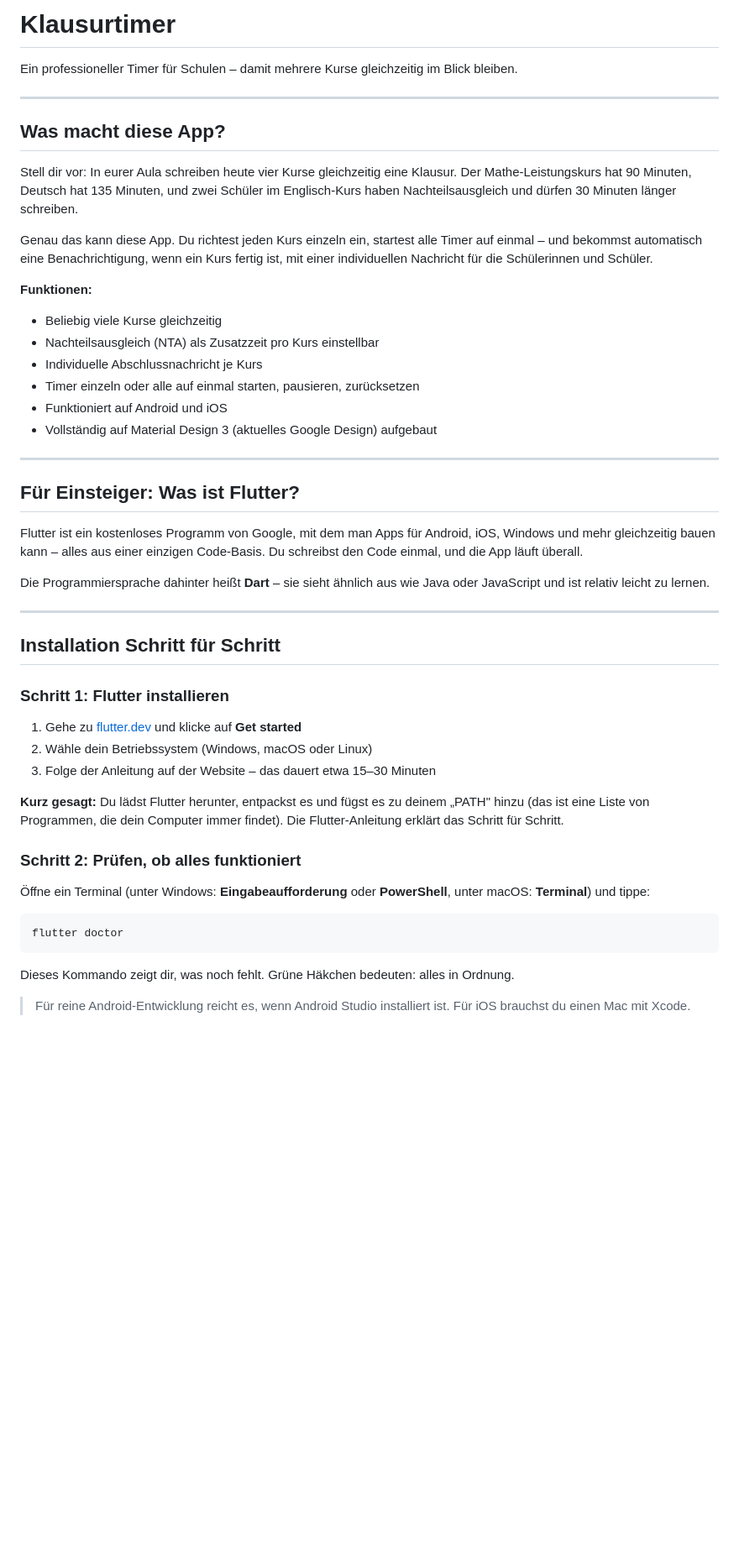
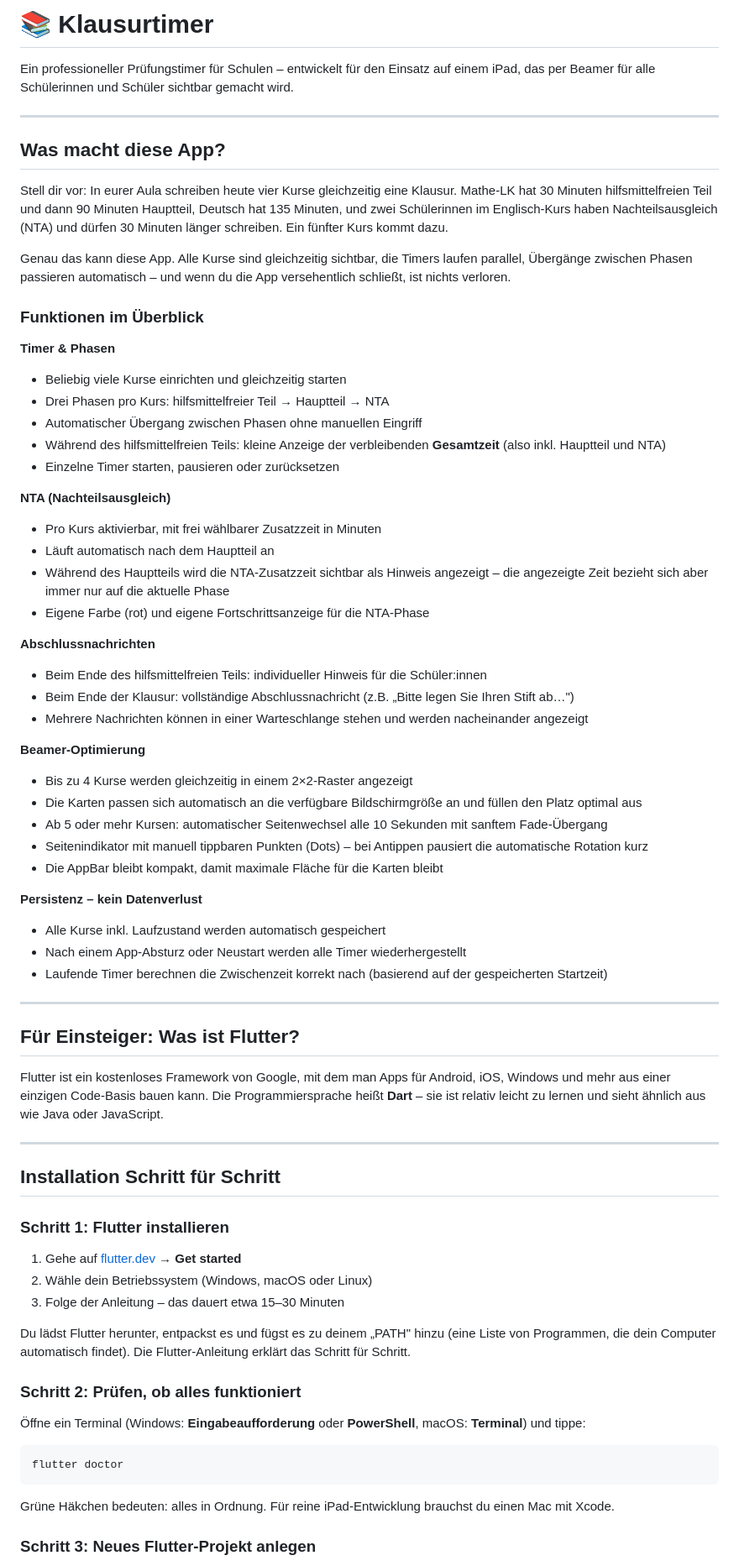
Before and after one commit to jojo2k7/examtimer, a Markdown page: README.md, the part around one of its changes. Shown at 84% size. Rendered like a GitHub page; blank space fills up the shorter version.

````diff
--- a/README.md
+++ b/README.md
@@ -1,30 +1,52 @@
-# Klausurtimer
+# 📚 Klausurtimer
 
-Ein professioneller Timer für Schulen – damit mehrere Kurse gleichzeitig im Blick bleiben.
+Ein professioneller Prüfungstimer für Schulen – entwickelt für den Einsatz auf einem iPad, das per Beamer für alle Schülerinnen und Schüler sichtbar gemacht wird.
 
 ---
 
 ## Was macht diese App?
 
-Stell dir vor: In eurer Aula schreiben heute vier Kurse gleichzeitig eine Klausur. Der Mathe-Leistungskurs hat 90 Minuten, Deutsch hat 135 Minuten, und zwei Schüler im Englisch-Kurs haben Nachteilsausgleich und dürfen 30 Minuten länger schreiben.
+Stell dir vor: In eurer Aula schreiben heute vier Kurse gleichzeitig eine Klausur. Mathe-LK hat 30 Minuten hilfsmittelfreien Teil und dann 90 Minuten Hauptteil, Deutsch hat 135 Minuten, und zwei Schülerinnen im Englisch-Kurs haben Nachteilsausgleich (NTA) und dürfen 30 Minuten länger schreiben. Ein fünfter Kurs kommt dazu.
 
-Genau das kann diese App. Du richtest jeden Kurs einzeln ein, startest alle Timer auf einmal – und bekommst automatisch eine Benachrichtigung, wenn ein Kurs fertig ist, mit einer individuellen Nachricht für die Schülerinnen und Schüler.
+Genau das kann diese App. Alle Kurse sind gleichzeitig sichtbar, die Timers laufen parallel, Übergänge zwischen Phasen passieren automatisch – und wenn du die App versehentlich schließt, ist nichts verloren.
 
-**Funktionen:**
-- Beliebig viele Kurse gleichzeitig
-- Nachteilsausgleich (NTA) als Zusatzzeit pro Kurs einstellbar
-- Individuelle Abschlussnachricht je Kurs
-- Timer einzeln oder alle auf einmal starten, pausieren, zurücksetzen
-- Funktioniert auf Android und iOS
-- Vollständig auf Material Design 3 (aktuelles Google Design) aufgebaut
+### Funktionen im Überblick
+
+**Timer & Phasen**
+- Beliebig viele Kurse einrichten und gleichzeitig starten
+- Drei Phasen pro Kurs: hilfsmittelfreier Teil → Hauptteil → NTA
+- Automatischer Übergang zwischen Phasen ohne manuellen Eingriff
+- Während des hilfsmittelfreien Teils: kleine Anzeige der verbleibenden **Gesamtzeit** (also inkl. Hauptteil und NTA)
+- Einzelne Timer starten, pausieren oder zurücksetzen
+
+**NTA (Nachteilsausgleich)**
+- Pro Kurs aktivierbar, mit frei wählbarer Zusatzzeit in Minuten
+- Läuft automatisch nach dem Hauptteil an
+- Während des Hauptteils wird die NTA-Zusatzzeit sichtbar als Hinweis angezeigt – die angezeigte Zeit bezieht sich aber immer nur auf die aktuelle Phase
+- Eigene Farbe (rot) und eigene Fortschrittsanzeige für die NTA-Phase
+
+**Abschlussnachrichten**
+- Beim Ende des hilfsmittelfreien Teils: individueller Hinweis für die Schüler:innen
+- Beim Ende der Klausur: vollständige Abschlussnachricht (z.B. „Bitte legen Sie Ihren Stift ab…")
+- Mehrere Nachrichten können in einer Warteschlange stehen und werden nacheinander angezeigt
+
+**Beamer-Optimierung**
+- Bis zu 4 Kurse werden gleichzeitig in einem 2×2-Raster angezeigt
+- Die Karten passen sich automatisch an die verfügbare Bildschirmgröße an und füllen den Platz optimal aus
+- Ab 5 oder mehr Kursen: automatischer Seitenwechsel alle 10 Sekunden mit sanftem Fade-Übergang
+- Seitenindikator mit manuell tippbaren Punkten (Dots) – bei Antippen pausiert die automatische Rotation kurz
+- Die AppBar bleibt kompakt, damit maximale Fläche für die Karten bleibt
+
+**Persistenz – kein Datenverlust**
+- Alle Kurse inkl. Laufzustand werden automatisch gespeichert
+- Nach einem App-Absturz oder Neustart werden alle Timer wiederhergestellt
+- Laufende Timer berechnen die Zwischenzeit korrekt nach (basierend auf der gespeicherten Startzeit)
 
 ---
 
 ## Für Einsteiger: Was ist Flutter?
 
-Flutter ist ein kostenloses Programm von Google, mit dem man Apps für Android, iOS, Windows und mehr gleichzeitig bauen kann – alles aus einer einzigen Code-Basis. Du schreibst den Code einmal, und die App läuft überall.
-
-Die Programmiersprache dahinter heißt **Dart** – sie sieht ähnlich aus wie Java oder JavaScript und ist relativ leicht zu lernen.
+Flutter ist ein kostenloses Framework von Google, mit dem man Apps für Android, iOS, Windows und mehr aus einer einzigen Code-Basis bauen kann. Die Programmiersprache heißt **Dart** – sie ist relativ leicht zu lernen und sieht ähnlich aus wie Java oder JavaScript.
 
 ---
 
@@ -32,21 +54,21 @@ Die Programmiersprache dahinter heißt **Dart** – sie sieht ähnlich aus wie J
 
 ### Schritt 1: Flutter installieren
 
-1. Gehe zu [flutter.dev](https://flutter.dev) und klicke auf **Get started**
+1. Gehe auf [flutter.dev](https://flutter.dev) → **Get started**
 2. Wähle dein Betriebssystem (Windows, macOS oder Linux)
-3. Folge der Anleitung auf der Website – das dauert etwa 15–30 Minuten
+3. Folge der Anleitung – das dauert etwa 15–30 Minuten
 
-**Kurz gesagt:** Du lädst Flutter herunter, entpackst es und fügst es zu deinem „PATH" hinzu (das ist eine Liste von Programmen, die dein Computer immer findet). Die Flutter-Anleitung erklärt das Schritt für Schritt.
+Du lädst Flutter herunter, entpackst es und fügst es zu deinem „PATH" hinzu (eine Liste von Programmen, die dein Computer automatisch findet). Die Flutter-Anleitung erklärt das Schritt für Schritt.
 
 ### Schritt 2: Prüfen, ob alles funktioniert
 
-Öffne ein Terminal (unter Windows: **Eingabeaufforderung** oder **PowerShell**, unter macOS: **Terminal**) und tippe:
+Öffne ein Terminal (Windows: **Eingabeaufforderung** oder **PowerShell**, macOS: **Terminal**) und tippe:
 
 ```
 flutter doctor
 ```
 
-Dieses Kommando zeigt dir, was noch fehlt. Grüne Häkchen bedeuten: alles in Ordnung.
+Grüne Häkchen bedeuten: alles in Ordnung. Für reine iPad-Entwicklung brauchst du einen Mac mit Xcode.
 
-> Für reine Android-Entwicklung reicht es, wenn Android Studio installiert ist. Für iOS brauchst du einen Mac mit Xcode.
+### Schritt 3: Neues Flutter-Projekt anlegen
 
````
Also changed, not shown: other parts of README.md (+38 -42 lines).
